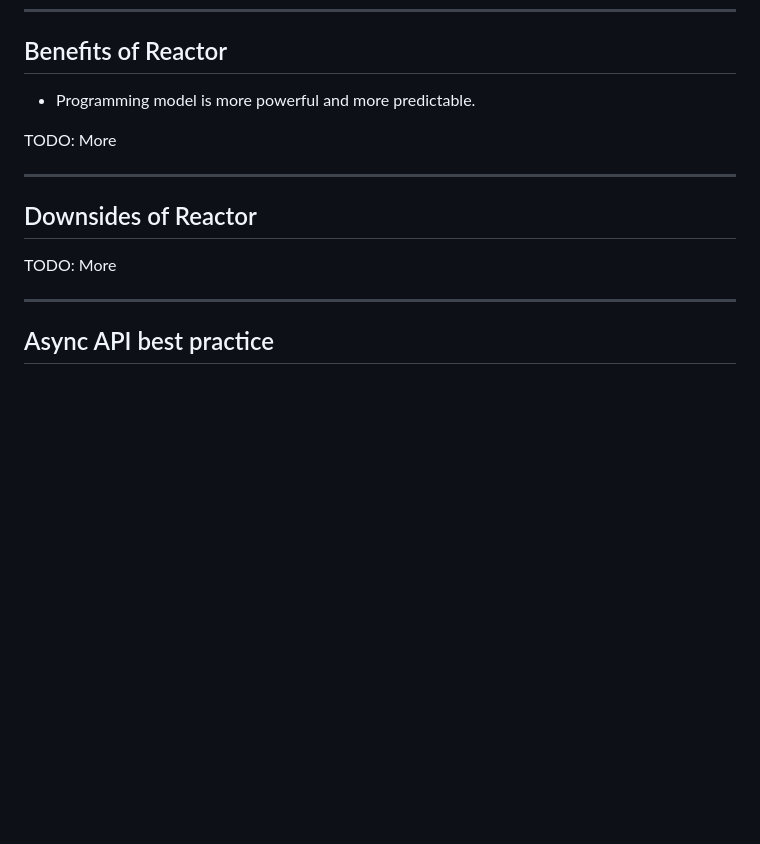
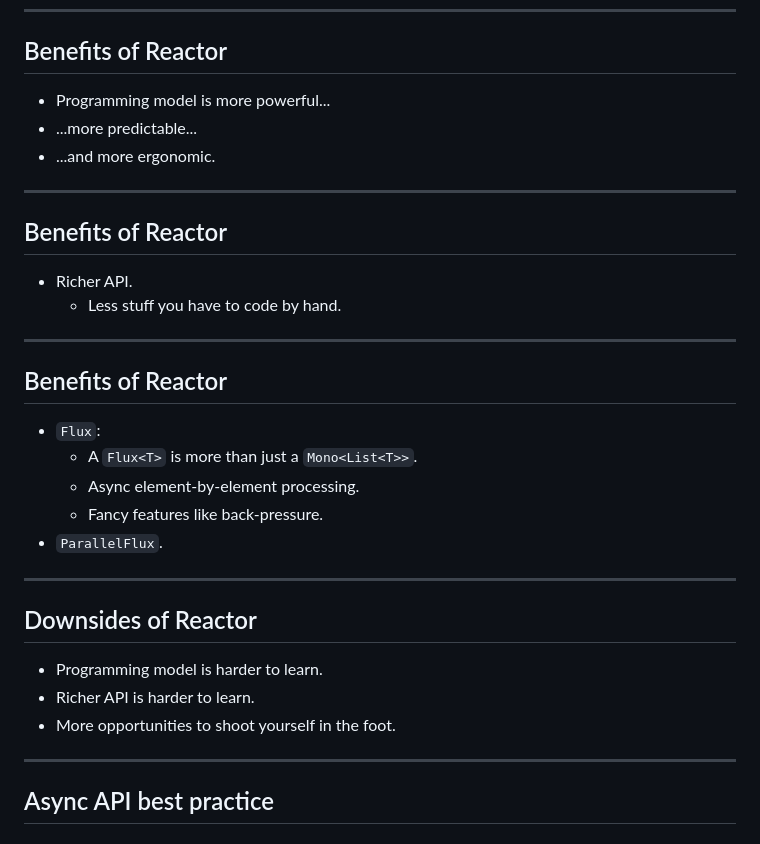
Before and after one commit to PeteGillin/pete-docs, a Markdown page: slides/async/slides.md, the part around the change. GitHub-like rendering; blank space fills up the shorter version.

Commit message:
Reactor pros + cons

```diff
--- a/slides/async/slides.md
+++ b/slides/async/slides.md
@@ -920,15 +920,34 @@ This is because the entire chain is assembled before any work is scheduled.
 
 ## Benefits of Reactor
 
-- Programming model is more powerful and more predictable.
+- Programming model is more powerful...
+- ...more predictable...
+- ...and more ergonomic.
 
-TODO: More
+---
+
+## Benefits of Reactor
+
+- Richer API.
+  - Less stuff you have to code by hand.
+
+---
+
+## Benefits of Reactor
+
+- `Flux`:
+  - A `Flux<T>` is more than just a `Mono<List<T>>`.
+  - Async element-by-element processing.
+  - Fancy features like back-pressure.
+- `ParallelFlux`.
 
 ---
 
 ## Downsides of Reactor
 
-TODO: More
+- Programming model is harder to learn.
+- Richer API is harder to learn.
+- More opportunities to shoot yourself in the foot.
 
 ---
 
```
